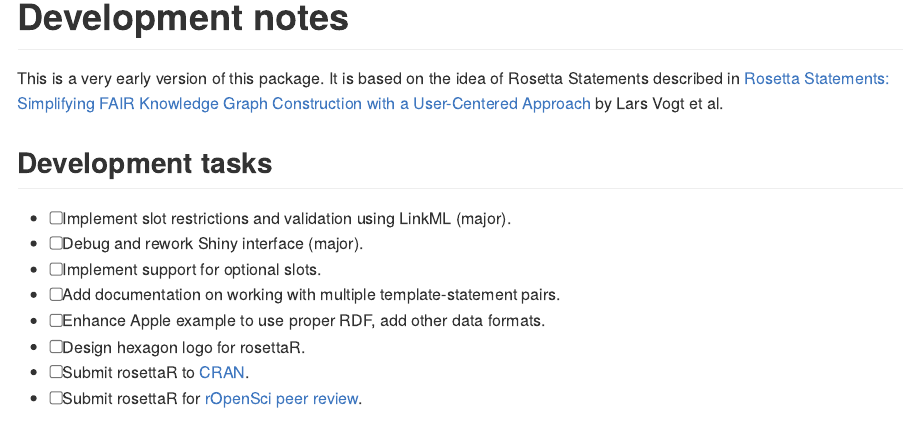
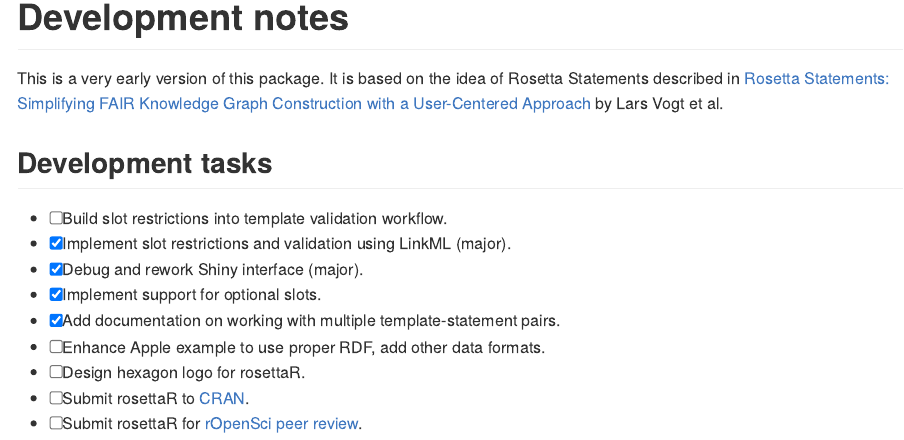
Before and after one commit to timalamenciak/rosettaR, an R Markdown document (README.Rmd): the page in a window 1100 px wide, from 660 px down. The pictures show the output file README.md that the author committed with the source, drawn offline in the style of GitHub.

Commit message:
Added optional slot functionality

```diff
--- a/README.Rmd
+++ b/README.Rmd
@@ -46,10 +46,11 @@ df <- rosetta_format(statement, in_template, out_template)
 This is a very early version of this package. It is based on the idea of Rosetta Statements described in [Rosetta Statements: Simplifying FAIR Knowledge Graph Construction with a User-Centered Approach](https://arxiv.org/abs/2407.20007) by Lars Vogt et al.
 
 ## Development tasks
-- [ ] Implement slot restrictions and validation using LinkML (major).
-- [ ] Debug and rework Shiny interface (major).
-- [ ] Implement support for optional slots.
-- [ ] Add documentation on working with multiple template-statement pairs.
+- [ ] Build slot restrictions into template validation workflow.
+- [x] Implement slot restrictions and validation using LinkML (major).
+- [x] Debug and rework Shiny interface (major).
+- [x] Implement support for optional slots.
+- [x] Add documentation on working with multiple template-statement pairs.
 - [ ] Enhance Apple example to use proper RDF, add other data formats.
 - [ ] Design hexagon logo for rosettaR.
 - [ ] Submit rosettaR to [CRAN](https://cran.r-project.org/).
```
Also changed, not shown: README.md, 2 other files.
